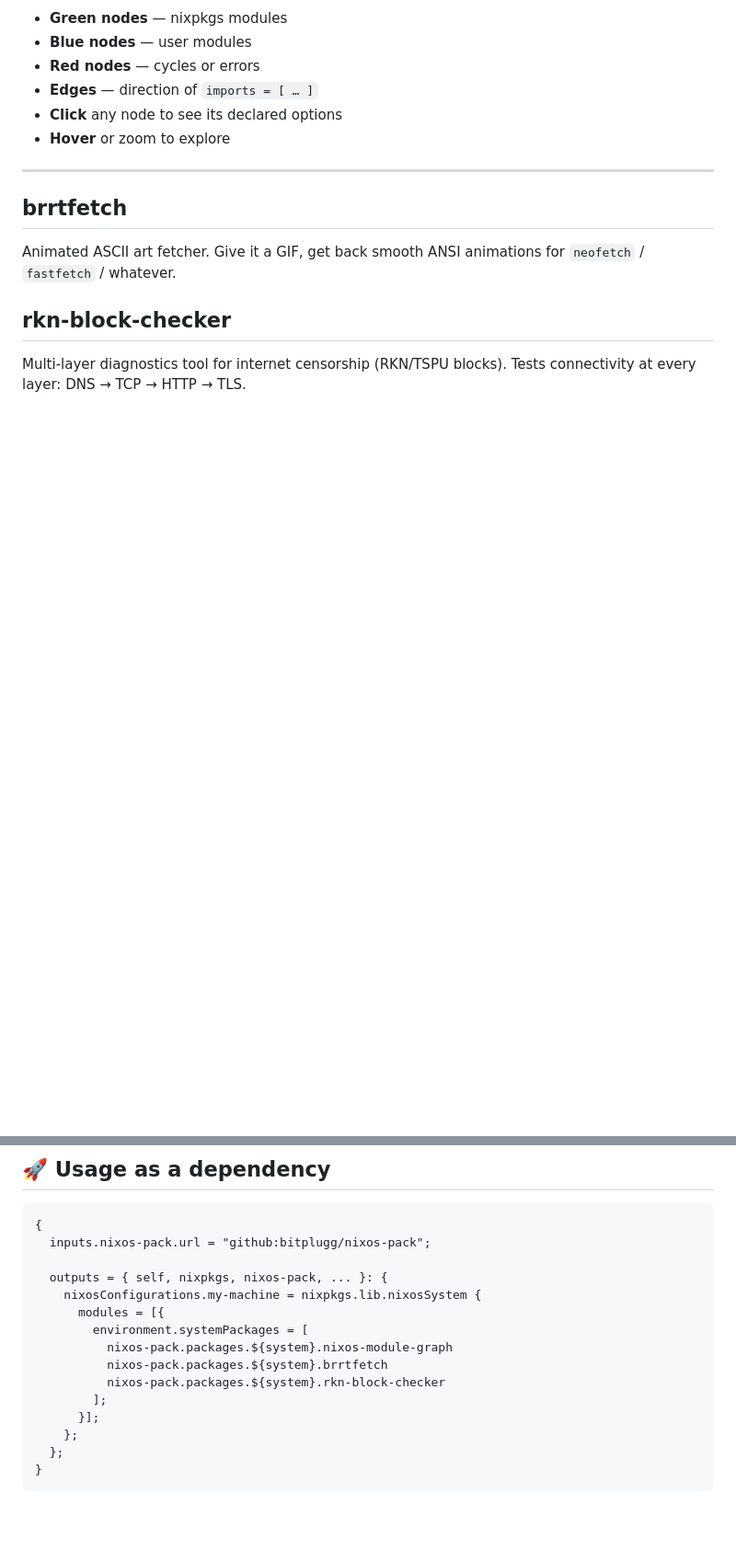
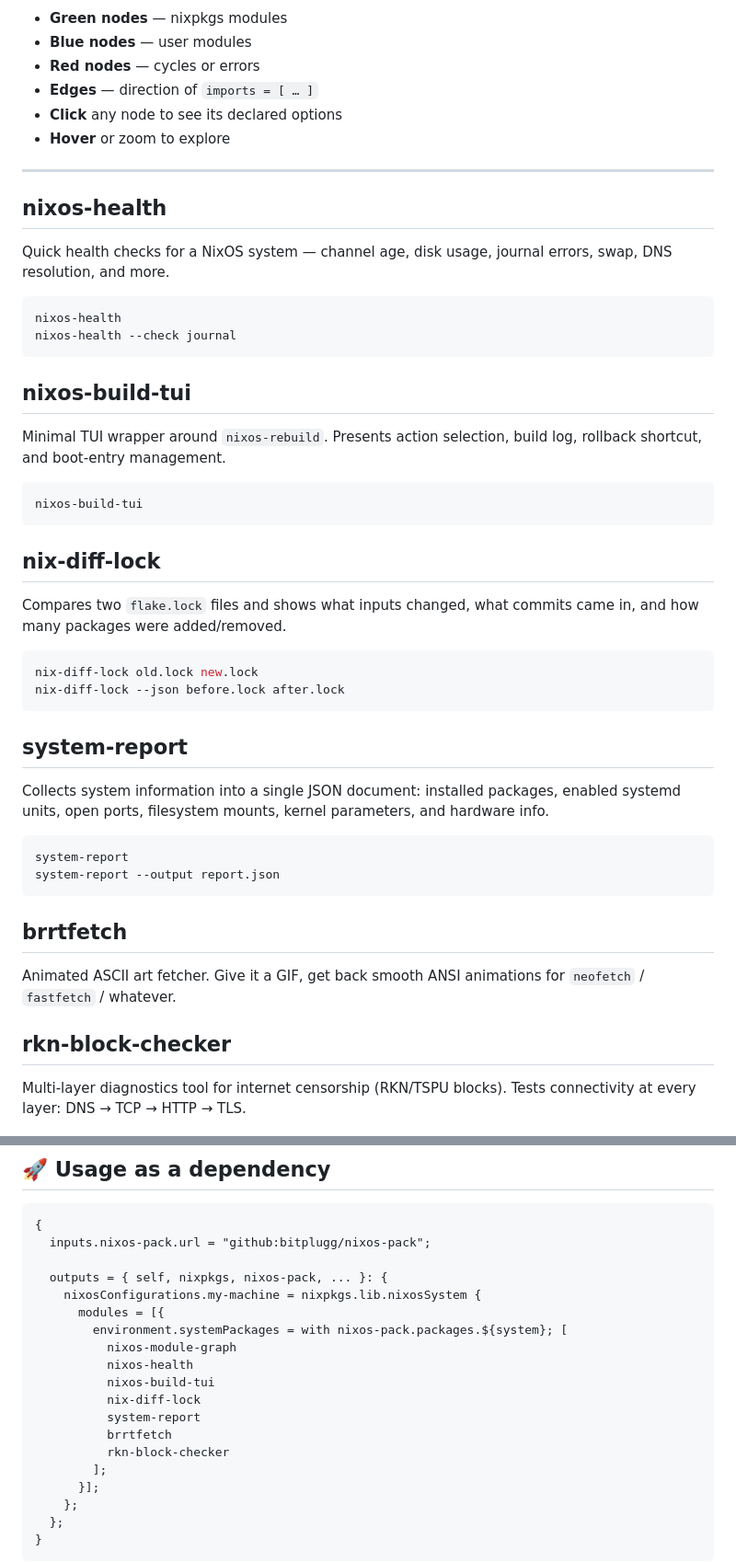
Before and after one commit to bitplugg/nixos-pack, a Markdown page: README.md, 2 parts joined by grey strips. Shown at 92% size. Drawn GitHub-style; blank space fills up the shorter version.

````diff
--- a/README.md
+++ b/README.md
@@ -70,6 +75,41 @@ nixos-module-graph --config /etc/nixos/configuration.nix --option services.opens
 
 ---
 
+## nixos-health
+
+Quick health checks for a NixOS system — channel age, disk usage, journal errors, swap, DNS resolution, and more.
+
+```bash
+nixos-health
+nixos-health --check journal
+```
+
+## nixos-build-tui
+
+Minimal TUI wrapper around `nixos-rebuild`. Presents action selection, build log, rollback shortcut, and boot-entry management.
+
+```bash
+nixos-build-tui
+```
+
+## nix-diff-lock
+
+Compares two `flake.lock` files and shows what inputs changed, what commits came in, and how many packages were added/removed.
+
+```bash
+nix-diff-lock old.lock new.lock
+nix-diff-lock --json before.lock after.lock
+```
+
+## system-report
+
+Collects system information into a single JSON document: installed packages, enabled systemd units, open ports, filesystem mounts, kernel parameters, and hardware info.
+
+```bash
+system-report
+system-report --output report.json
+```
+
 ## brrtfetch
 
 Animated ASCII art fetcher. Give it a GIF, get back smooth ANSI animations for `neofetch` / `fastfetch` / whatever.
@@ -87,10 +127,14 @@ Multi-layer diagnostics tool for internet censorship (RKN/TSPU blocks). Tests co
   outputs = { self, nixpkgs, nixos-pack, ... }: {
     nixosConfigurations.my-machine = nixpkgs.lib.nixosSystem {
       modules = [{
-        environment.systemPackages = [
-          nixos-pack.packages.${system}.nixos-module-graph
-          nixos-pack.packages.${system}.brrtfetch
-          nixos-pack.packages.${system}.rkn-block-checker
+        environment.systemPackages = with nixos-pack.packages.${system}; [
+          nixos-module-graph
+          nixos-health
+          nixos-build-tui
+          nix-diff-lock
+          system-report
+          brrtfetch
+          rkn-block-checker
         ];
       }];
     };
````
Also changed, not shown: other parts of README.md (+8 -3 lines).
